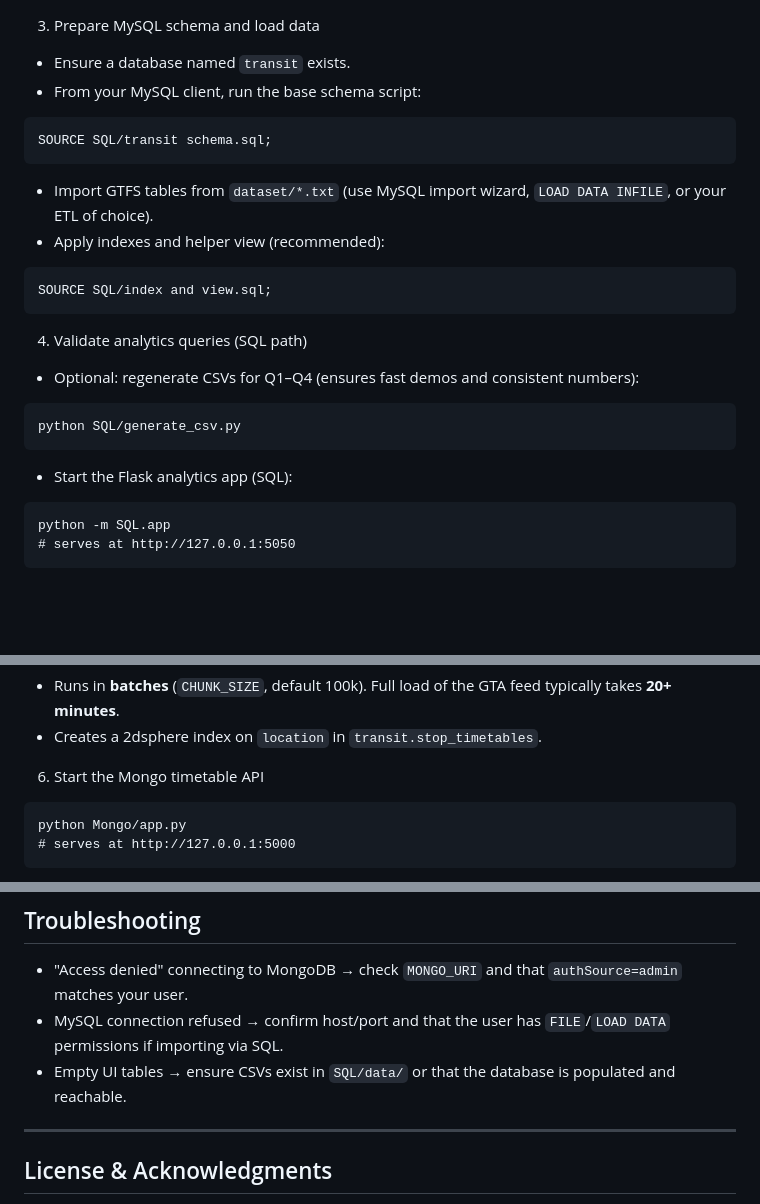
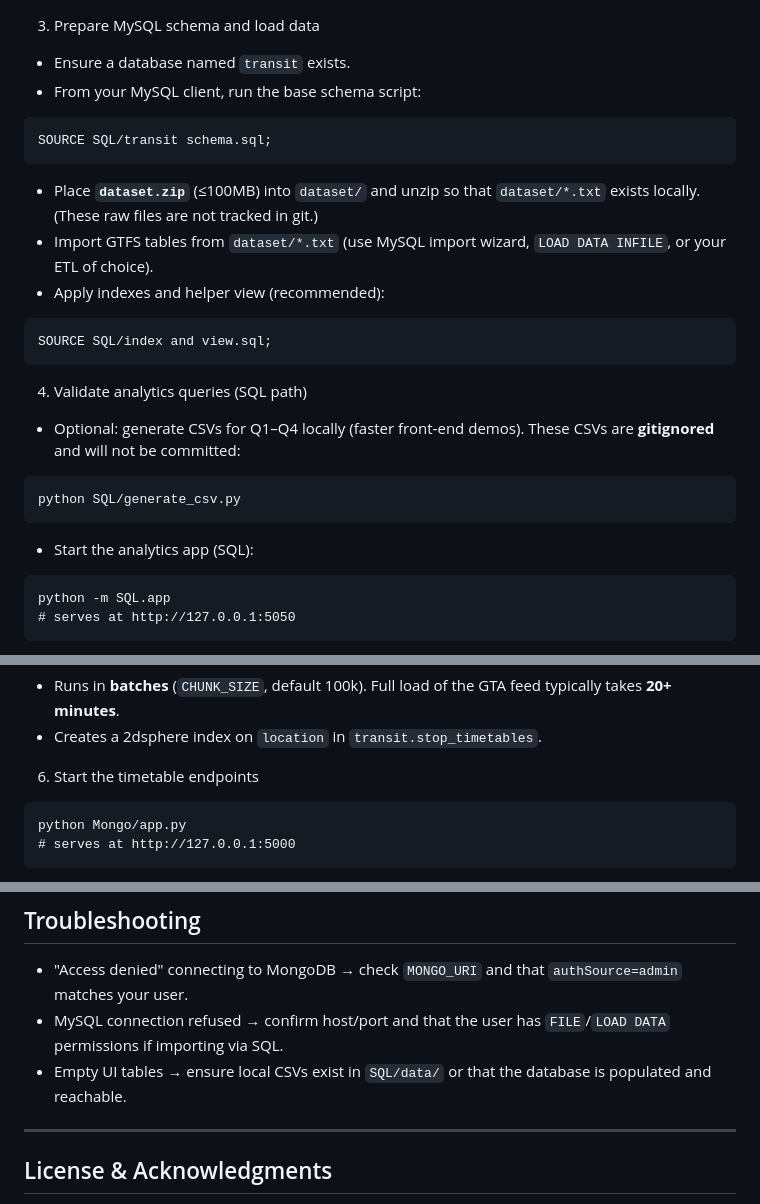
Before and after one commit to CostaQiu/public-transit-data-platform-sql-nosql, a Markdown page: README.md, 3 parts joined by grey strips. Rendered like a GitHub page; blank space fills up the shorter version.

````diff
--- a/README.md
+++ b/README.md
@@ -93,6 +101,7 @@ CHUNK_SIZE=100000
 SOURCE SQL/transit schema.sql;
 ```
 
+- Place **`dataset.zip`** (≤100MB) into `dataset/` and unzip so that `dataset/*.txt` exists locally. (These raw files are not tracked in git.)
 - Import GTFS tables from `dataset/*.txt` (use MySQL import wizard, `LOAD DATA INFILE`, or your ETL of choice).
 - Apply indexes and helper view (recommended):
 
@@ -102,13 +111,13 @@ SOURCE SQL/index and view.sql;
 
 4) Validate analytics queries (SQL path)
 
-- Optional: regenerate CSVs for Q1–Q4 (ensures fast demos and consistent numbers):
+- Optional: generate CSVs for Q1–Q4 locally (faster front‑end demos). These CSVs are **gitignored** and will not be committed:
 
 ```
 python SQL/generate_csv.py
 ```
 
-- Start the Flask analytics app (SQL):
+- Start the analytics app (SQL):
 
 ```
 python -m SQL.app
@@ -145,7 +154,7 @@ Notes:
 - Runs in **batches** (`CHUNK_SIZE`, default 100k). Full load of the GTA feed typically takes **20+ minutes**.
 - Creates a 2dsphere index on `location` in `transit.stop_timetables`.
 
-6) Start the Mongo timetable API
+6) Start the timetable endpoints
 
 ```
 python Mongo/app.py
@@ -190,7 +195,7 @@ Available endpoints:
 
 - "Access denied" connecting to MongoDB → check `MONGO_URI` and that `authSource=admin` matches your user.
 - MySQL connection refused → confirm host/port and that the user has `FILE`/`LOAD DATA` permissions if importing via SQL.
-- Empty UI tables → ensure CSVs exist in `SQL/data/` or that the database is populated and reachable.
+- Empty UI tables → ensure local CSVs exist in `SQL/data/` or that the database is populated and reachable.
 
 ---
 
````
Also changed, not shown: other parts of README.md (+17 -13 lines).
